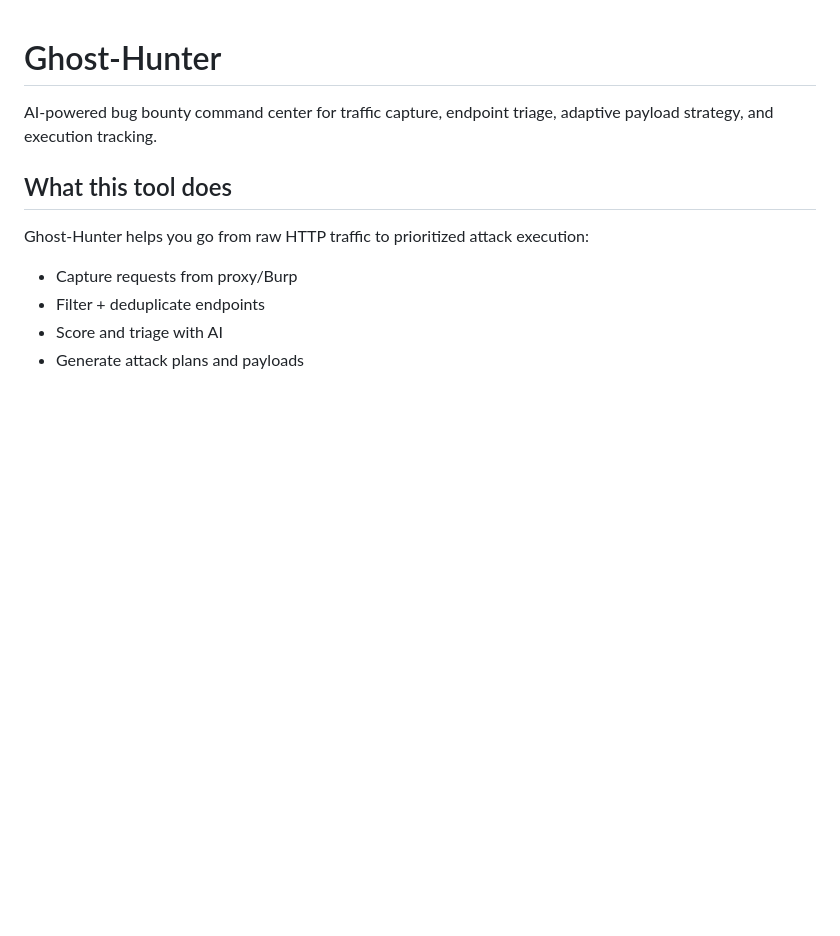
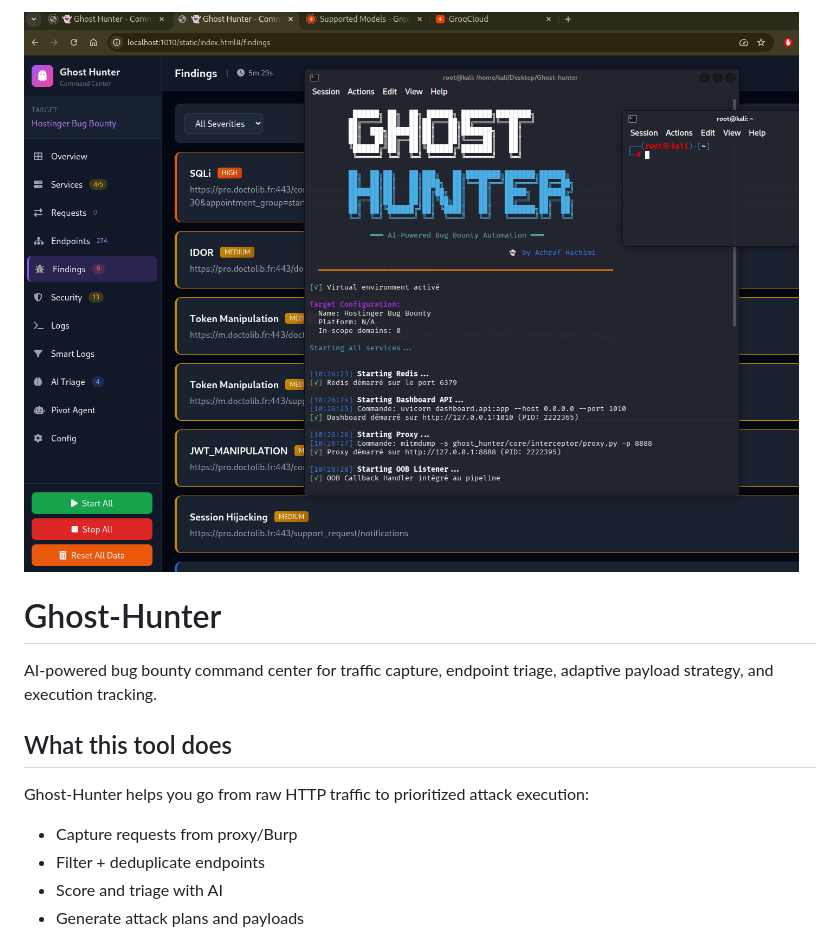
Before and after one commit to achrafhachimiac/Ghost_Hunter, a Markdown page: README.md, the part around the change. GitHub-like rendering; pictures changed too: docs/images/hero.png (added); blank space fills up the shorter version.

Commit message:
Add README hero illustration

```diff
--- a/README.md
+++ b/README.md
@@ -1,3 +1,5 @@
+![Ghost-Hunter dashboard](docs/images/hero.png)
+
 # Ghost-Hunter
 
 AI-powered bug bounty command center for traffic capture, endpoint triage, adaptive payload strategy, and execution tracking.
```
